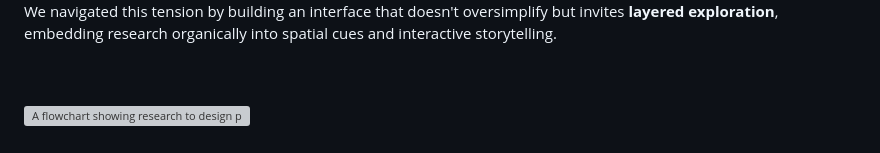
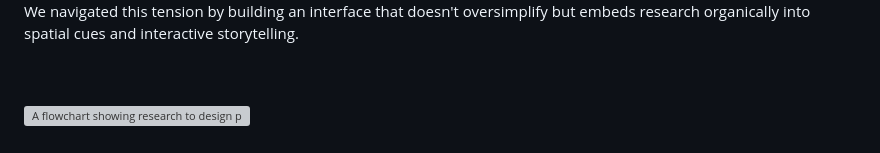
Before and after one commit to AllyYL/casestudy, a Markdown page: src/projects/digitaltemple.md, the part around one of its changes. Rendered like a GitHub page; grey boxes are pictures that could not be loaded.

```diff
--- a/src/projects/digitaltemple.md
+++ b/src/projects/digitaltemple.md
@@ -134,5 +137,5 @@ Working closely with scholars in East Asian Studies, Architecture, Art History,
 
-We navigated this tension by building an interface that doesn't oversimplify but invites **layered exploration**, embedding research organically into spatial cues and interactive storytelling.
+We navigated this tension by building an interface that doesn't oversimplify but embeds research organically into spatial cues and interactive storytelling.
 <br><br><br>
 
 <div class="layout-gallery">
```
Also changed, not shown: other parts of src/projects/digitaltemple.md (+5 -2 lines).
